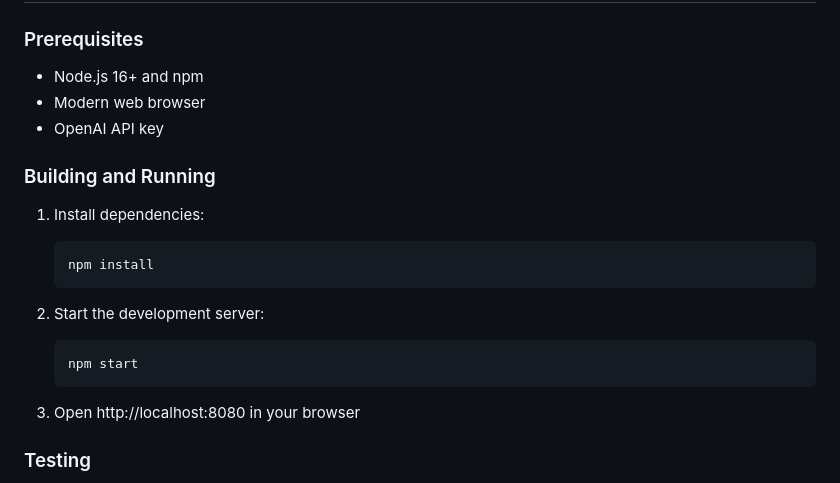
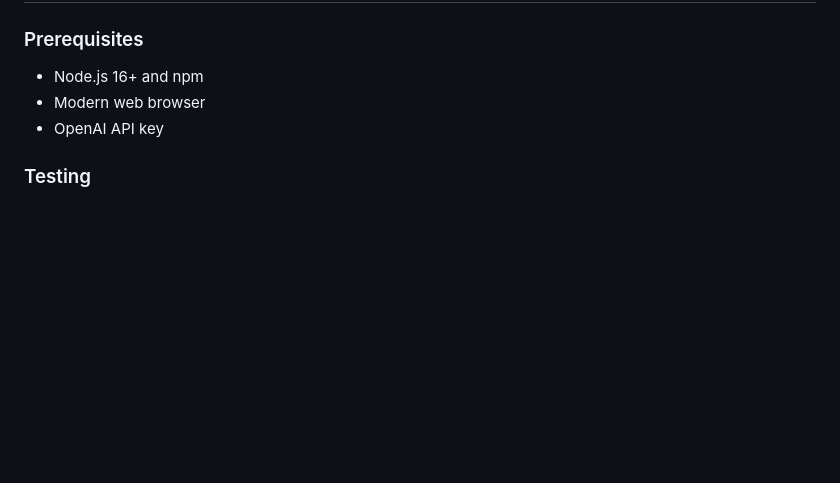
Before and after one commit to borivojekovac/borivojekovac.github.io, a Markdown page: podcastinator/README.md, the part around the change. Rendered like a GitHub page; blank space fills up the shorter version.

````diff
--- a/podcastinator/README.md
+++ b/podcastinator/README.md
@@ -128,20 +128,6 @@ The application supports keyboard navigation for improved accessibility:
 - Modern web browser
 - OpenAI API key
 
-### Building and Running
-
-1. Install dependencies:
-   ```bash
-   npm install
-   ```
-
-2. Start the development server:
-   ```bash
-   npm start
-   ```
-
-3. Open http://localhost:8080 in your browser
-
 ### Testing
 
 - Use `?debug` parameter to enable all sections for testing
````
